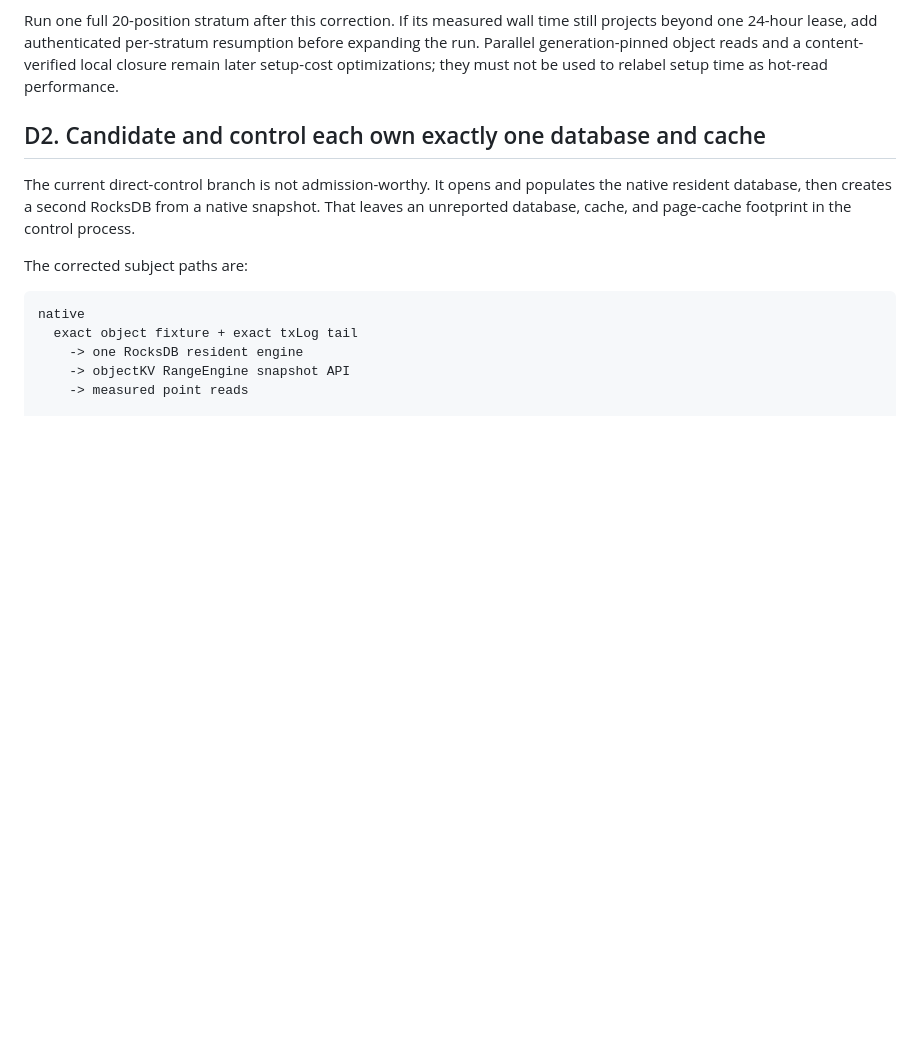
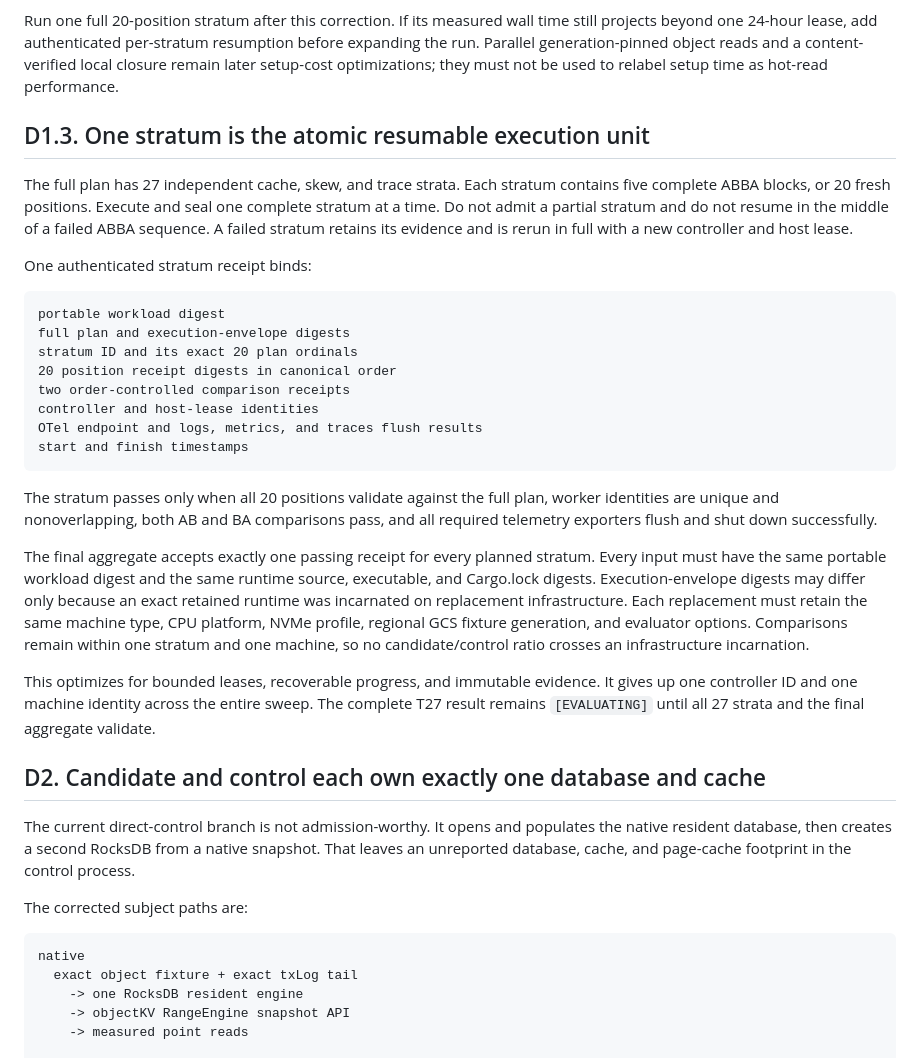
Before and after one commit to Doss-com/objectKV, a Markdown page: docs/research/rfc0044-phase5-t27-1gib-plan.md, the part around the change. Drawn GitHub-style; blank space fills up the shorter version.

Commit message:
docs(eval): define resumable T27 strata

````diff
--- a/docs/research/rfc0044-phase5-t27-1gib-plan.md
+++ b/docs/research/rfc0044-phase5-t27-1gib-plan.md
@@ -214,6 +214,45 @@ time still projects beyond one 24-hour lease, add authenticated per-stratum
 resumption before expanding the run. Parallel generation-pinned object reads
 and a content-verified local closure remain later setup-cost optimizations; they
 must not be used to relabel setup time as hot-read performance.
+
+## D1.3. One stratum is the atomic resumable execution unit
+
+The full plan has 27 independent cache, skew, and trace strata. Each stratum
+contains five complete ABBA blocks, or 20 fresh positions. Execute and seal one
+complete stratum at a time. Do not admit a partial stratum and do not resume in
+the middle of a failed ABBA sequence. A failed stratum retains its evidence and
+is rerun in full with a new controller and host lease.
+
+One authenticated stratum receipt binds:
+
+```text
+portable workload digest
+full plan and execution-envelope digests
+stratum ID and its exact 20 plan ordinals
+20 position receipt digests in canonical order
+two order-controlled comparison receipts
+controller and host-lease identities
+OTel endpoint and logs, metrics, and traces flush results
+start and finish timestamps
+```
+
+The stratum passes only when all 20 positions validate against the full plan,
+worker identities are unique and nonoverlapping, both AB and BA comparisons
+pass, and all required telemetry exporters flush and shut down successfully.
+
+The final aggregate accepts exactly one passing receipt for every planned
+stratum. Every input must have the same portable workload digest and the same
+runtime source, executable, and Cargo.lock digests. Execution-envelope digests
+may differ only because an exact retained runtime was incarnated on replacement
+infrastructure. Each replacement must retain the same machine type, CPU
+platform, NVMe profile, regional GCS fixture generation, and evaluator options.
+Comparisons remain within one stratum and one machine, so no candidate/control
+ratio crosses an infrastructure incarnation.
+
+This optimizes for bounded leases, recoverable progress, and immutable evidence.
+It gives up one controller ID and one machine identity across the entire sweep.
+The complete T27 result remains `[EVALUATING]` until all 27 strata and the final
+aggregate validate.
 
 ## D2. Candidate and control each own exactly one database and cache
 
````
